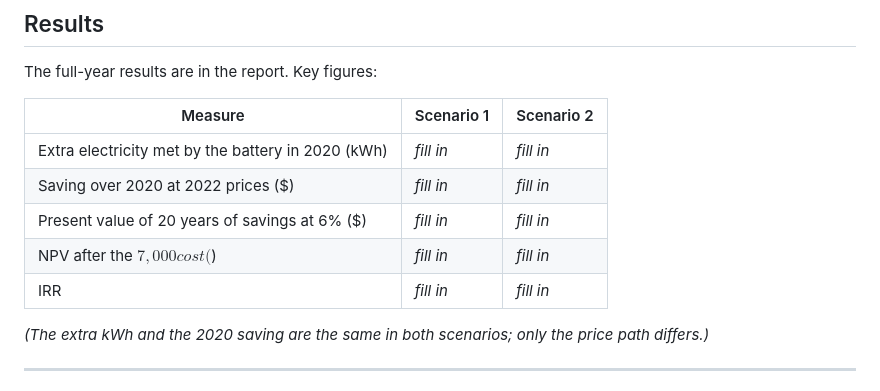
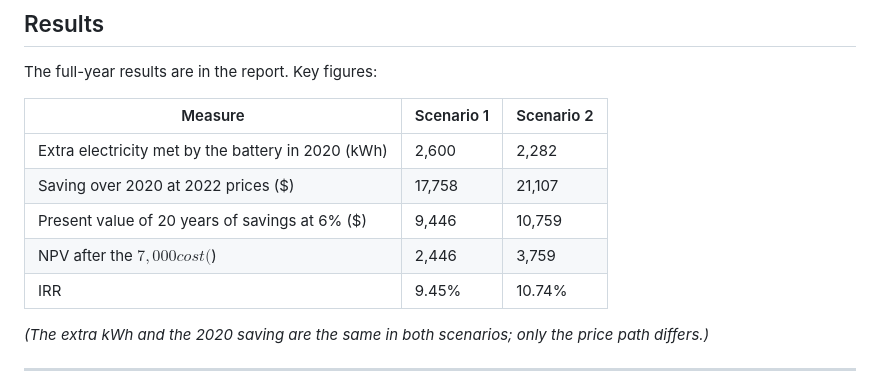
Before and after one commit to ibel123/Solar-Battery-Model, a Markdown page: README.md, the part around the change. Drawn GitHub-style.

```diff
--- a/README.md
+++ b/README.md
@@ -102,11 +102,11 @@ The full-year results are in the report. Key figures:
 
 | Measure | Scenario 1 | Scenario 2 |
 |---|---|---|
-| Extra electricity met by the battery in 2020 (kWh) | _fill in_ | _fill in_ |
-| Saving over 2020 at 2022 prices ($) | _fill in_ | _fill in_ |
-| Present value of 20 years of savings at 6% ($) | _fill in_ | _fill in_ |
-| NPV after the $7,000 cost ($) | _fill in_ | _fill in_ |
-| IRR | _fill in_ | _fill in_ |
+| Extra electricity met by the battery in 2020 (kWh) | 2,600 | 2,282 |
+| Saving over 2020 at 2022 prices ($) | 17,758 |21,107  |
+| Present value of 20 years of savings at 6% ($) | 9,446 | 10,759 |
+| NPV after the $7,000 cost ($) | 2,446 | 3,759 |
+| IRR | 9.45% | 10.74% |
 
 _(The extra kWh and the 2020 saving are the same in both scenarios; only the price path differs.)_
 
```
